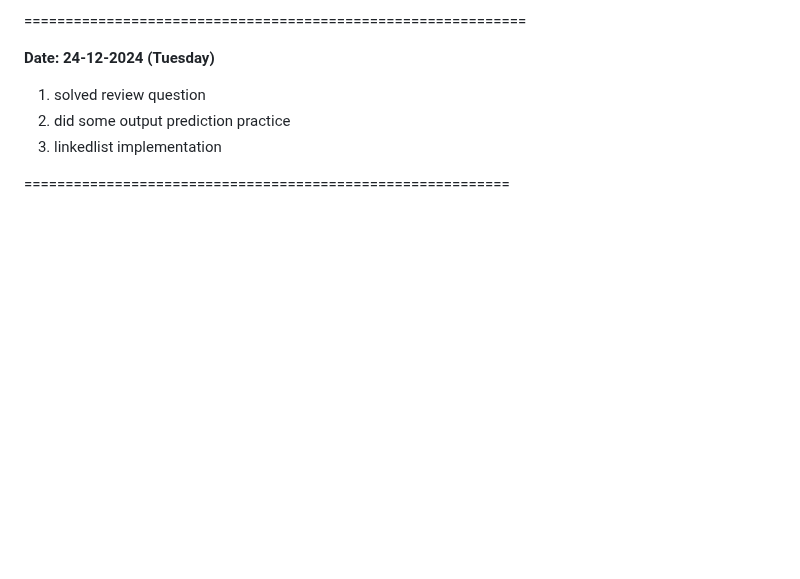
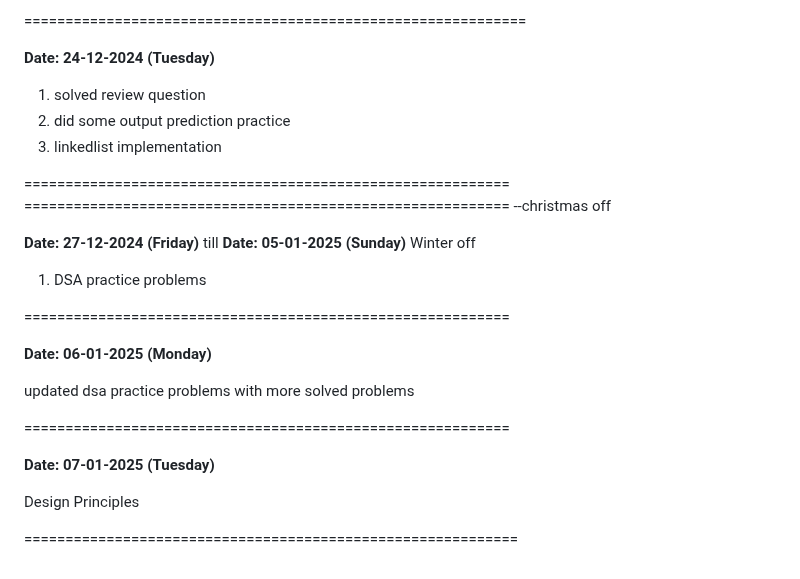
Before and after one commit to PreuSharma/BridgeLabz_Preu_1061, a Markdown page: README.md, the part around the change. Rendered like a GitHub page; blank space fills up the shorter version.

Commit message:
[Preu]Refactor: updated readme.md file after winter vacations

```diff
--- a/README.md
+++ b/README.md
@@ -189,3 +189,24 @@ __Date: 24-12-2024 (Tuesday)__
 3. linkedlist implementation
 
 ===========================================================
+=========================================================== --christmas off
+
+__Date: 27-12-2024 (Friday)__ till __Date: 05-01-2025 (Sunday)__ Winter
+off
+
+1. DSA practice problems
+
+
+===========================================================
+
+__Date: 06-01-2025 (Monday)__
+
+updated dsa practice problems with more solved problems
+
+===========================================================
+
+__Date: 07-01-2025 (Tuesday)__
+
+Design Principles
+
+============================================================
```
